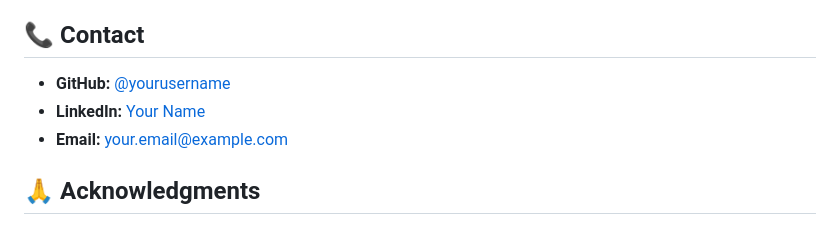
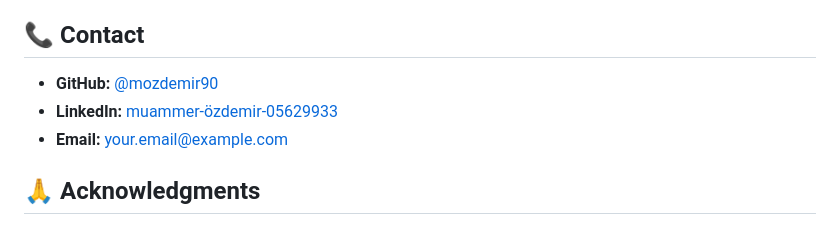
Before and after one commit to mozdemir90/EcoNewsHub, a Markdown page: README.md, the part around the change. Rendered like a GitHub page.

Commit message:
📝 Update README.md

```diff
--- a/README.md
+++ b/README.md
@@ -185,8 +185,8 @@ This project is licensed under the MIT License - see the [LICENSE](LICENSE) file
 
 ## 📞 Contact
 
-- **GitHub:** [@yourusername](https://github.com/yourusername)
-- **LinkedIn:** [Your Name](https://linkedin.com/in/yourprofile)
+- **GitHub:** [@mozdemir90](https://github.com/yourusername)
+- **LinkedIn:** [muammer-özdemir-05629933](https://linkedin.com/in/yourprofile)
 - **Email:** your.email@example.com
 
 ## 🙏 Acknowledgments
```
